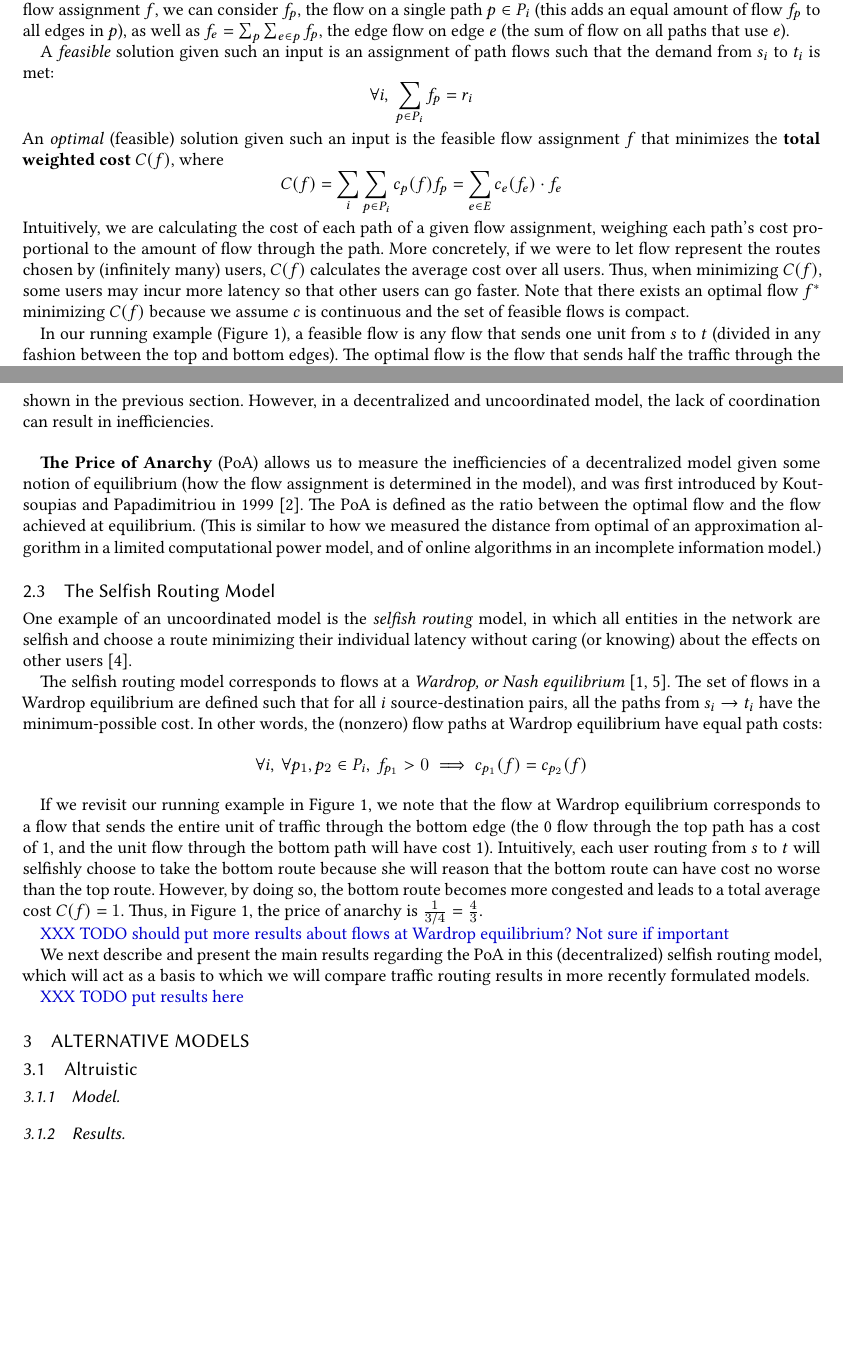
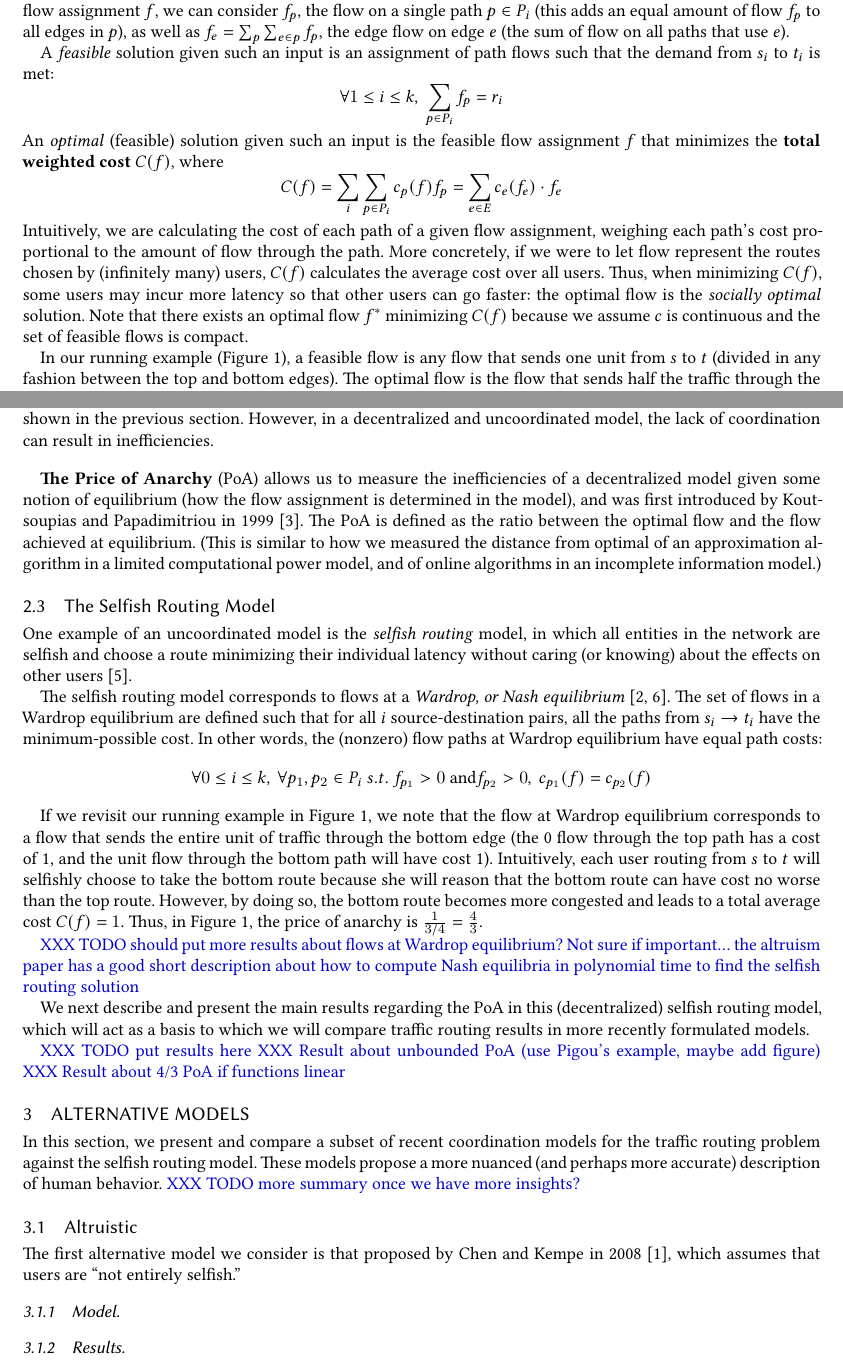
Before and after one commit to tslilyai/selfish-routing-survey, a LaTeX paper (paper.tex): two parts of pages 2 and 3 of 4, joined at a grey line, cut so that both start at the same text, the shorter picture padded with empty space. Compiled offline with XeLaTeX.

Commit message:
add notes

```diff
--- a/paper.tex
+++ b/paper.tex
@@ -138,14 +137,14 @@ of entities in the network, which allows us to reason about continuous, rather t
 To describe a flow assignment $f$, we can consider $f_p$, the flow on a single path $p \in P_i$ (this adds an equal amount of flow $f_p$ to all edges in $p$), as well as $f_e = \sum_p \sum_{e\in p} f_p$, the edge flow on edge $e$ (the sum of flow on all paths that use $e$).
 
 A \emph{feasible} solution given such an input is an assignment of path flows such that the demand from $s_i$ to $t_i$ is met:
-$$\forall i,~\sum_{p\in P_i} f_p = r_i$$
+$$\forall 1 \le i \le k,~\sum_{p\in P_i} f_p = r_i$$
 %
 An \emph{optimal} (feasible) solution given such an input is the feasible flow assignment $f$ that minimizes the \textbf{total weighted cost} $C(f)$, where
 $$C(f) = \sum_i\sum_{p\in P_i}c_p(f)f_p = \sum_{e\in E} c_e(f_e)\cdot f_e$$
 Intuitively, we are calculating the cost of each path of a given flow assignment, weighing
 each path's cost proportional to the amount of flow through the path. More concretely,
 if we were to let flow represent the routes chosen by (infinitely many) users, $C(f)$ calculates the average cost over all users. Thus, when minimizing $C(f)$, some users may incur
-more latency so that other users can go faster.
+more latency so that other users can go faster: the optimal flow is the \emph{socially optimal} solution.
 Note that there exists an optimal flow $f^*$ minimizing $C(f)$ because we assume $c$ is continuous and the set of feasible flows is compact.
 
 In our running example (Figure~\ref{fig:Pigou}), a feasible flow is any flow that sends one unit from $s$ to $t$ (divided in any fashion between the top and bottom edges).
@@ -172,24 +171,31 @@ One example of an uncoordinated model is the \emph{selfish routing} model, in wh
 The selfish routing model corresponds to flows at a \emph{Wardrop, or Nash equilibrium}~\cite{wardrop,haurie}.
 The set of flows in a Wardrop equilibrium are defined such that for all $i$ source-destination pairs, all the paths from $s_i \to t_i$ have the minimum-possible cost. In other words, the (nonzero)
 flow paths at Wardrop equilibrium have equal path costs:
-$$\forall i,~\forall p_1, p_2\in P_i,~f_{p_1} > 0 \implies c_{p_1}(f) = c_{p_2}(f)$$
+$$\forall 0\le i \le k,~\forall p_1, p_2\in P_i~s.t.~f_{p_1} > 0~\text{and} f_{p_2} > 0,~ c_{p_1}(f) = c_{p_2}(f)$$
 
 If we revisit our running example in Figure~\ref{fig:Pigou}, we note that the flow at Wardrop equilibrium corresponds to a flow that sends the entire unit of traffic through the bottom edge (the 0 flow through the top path has a cost of 1, and the unit flow through the bottom path will have cost 1).
 Intuitively, each user routing from $s$ to $t$ will selfishly choose to take the bottom route because she will reason that the bottom route can have cost no worse than the top route. However, by doing so, the bottom route becomes more congested and leads to a total average cost $C(f) = 1$.
 Thus, in Figure~\ref{fig:Pigou}, the price of anarchy is $\frac{1}{3/4} = \frac{4}{3}$.
 
-\XXX{TODO should put more results about flows at Wardrop equilibrium? Not sure if important}
+\XXX{TODO should put more results about flows at Wardrop equilibrium? Not sure if important... the altruism paper has a good short description about how to compute Nash equilibria in polynomial time to
+find the selfish routing solution}
 
 We next describe and present the main results regarding the PoA in this (decentralized) selfish routing model, which will act as a basis to which we will compare traffic routing results in more recently formulated models.
 
 \XXX{TODO put results here}
+\XXX{Result about unbounded PoA (use Pigou's example, maybe add figure)}
+\XXX{Result about 4/3 PoA if functions linear}
 
 %%%%%%%%%%%%%%%%%%%%%%%%%%%%%%%%%%%%%%%%%%%%%%%%%%%%%%%%%%%%%%%%%%%%%%%%%%%%%%%%%%%%%%%%%%%%%%%%
 %%%%%%%%%%%%%%%%%%%%%%%%%%%%%%%%%%%%%%%%%%%%%%%%%%%%%%%%%%%%%%%%%%%%%%%%%%%%%%%%%%%%%%%%%%%%%%%%
 %%%%%%%%%%%%%%%%%%%%%%%%%%%%%%%%%%%%%%%%%%%%%%%%%%%%%%%%%%%%%%%%%%%%%%%%%%%%%%%%%%%%%%%%%%%%%%%%
 \section{Alternative Models}
+In this section, we present and compare a subset of recent coordination models for the traffic routing problem against the selfish routing model. These models propose a more nuanced (and perhaps more accurate) description of human behavior.
+\XXX{TODO more summary once we have more insights?}
 
 \subsection{Altruistic}
+The first alternative model we consider is that proposed by Chen and Kempe in 2008~\cite{chen}, which assumes that users are ``not entirely selfish.''
+
 \subsubsection{Model}
 \subsubsection{Results}
 
```
Also changed, not shown: paper.bib (+18 -0 lines), paper.tex (9 more changed lines).
